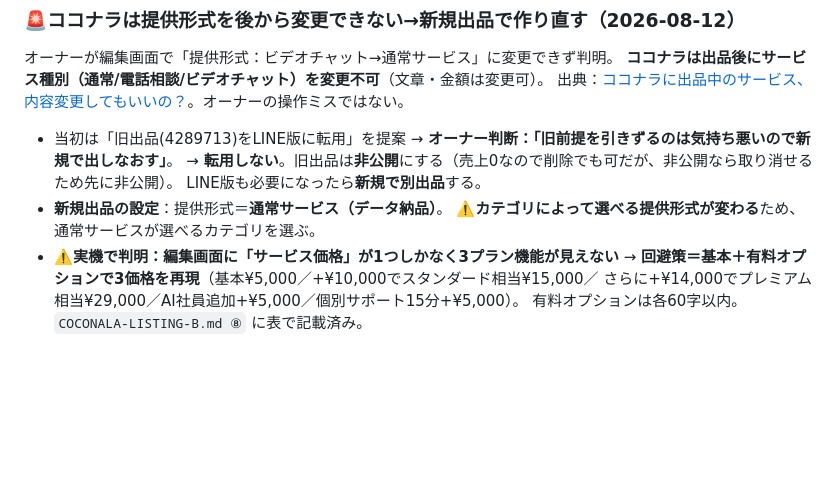
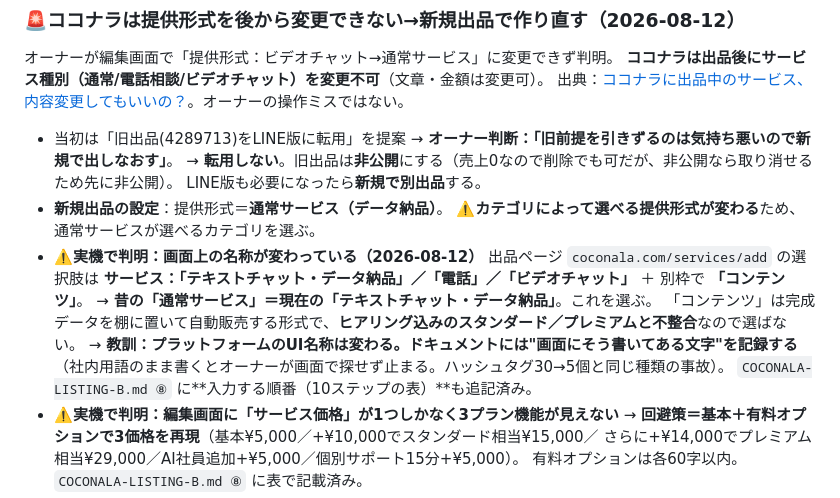
Before and after one commit to yamadatakujiro-sys/maruchu-hp, a Markdown page: ai-office-kit/docs/PROJECT-STATUS.md, the part around the change. GitHub-like rendering; blank space fills up the shorter version.

```diff
--- a/ai-office-kit/docs/PROJECT-STATUS.md
+++ b/ai-office-kit/docs/PROJECT-STATUS.md
@@ -150,6 +150,14 @@
   LINE版も必要になったら**新規で別出品**する。
 - **新規出品の設定**：提供形式＝**通常サービス（データ納品）**。
   ⚠️**カテゴリによって選べる提供形式が変わる**ため、通常サービスが選べるカテゴリを選ぶ。
+- ⚠️**実機で判明：画面上の名称が変わっている（2026-08-12）**
+  出品ページ `coconala.com/services/add` の選択肢は
+  **サービス：「テキストチャット・データ納品」／「電話」／「ビデオチャット」** ＋ 別枠で **「コンテンツ」**。
+  → **昔の「通常サービス」＝現在の「テキストチャット・データ納品」**。これを選ぶ。
+  「コンテンツ」は完成データを棚に置いて自動販売する形式で、**ヒアリング込みのスタンダード／プレミアムと不整合**なので選ばない。
+  → **教訓：プラットフォームのUI名称は変わる。ドキュメントには"画面にそう書いてある文字"を記録する**
+  （社内用語のまま書くとオーナーが画面で探せず止まる。ハッシュタグ30→5個と同じ種類の事故）。
+  `COCONALA-LISTING-B.md ⑧` に**入力する順番（10ステップの表）**も追記済み。
 - ⚠️**実機で判明：編集画面に「サービス価格」が1つしかなく3プラン機能が見えない**
   → **回避策＝基本＋有料オプションで3価格を再現**（基本¥5,000／+¥10,000でスタンダード相当¥15,000／
   さらに+¥14,000でプレミアム相当¥29,000／AI社員追加+¥5,000／個別サポート15分+¥5,000）。
```
Also changed, not shown: ai-office-kit/docs/COCONALA-LISTING-B.md (+21 -2 lines).
